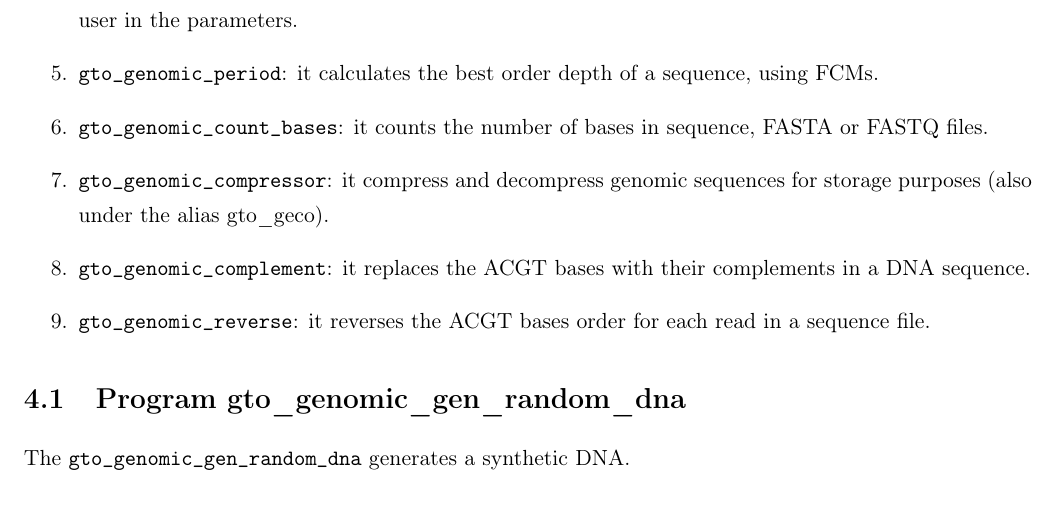
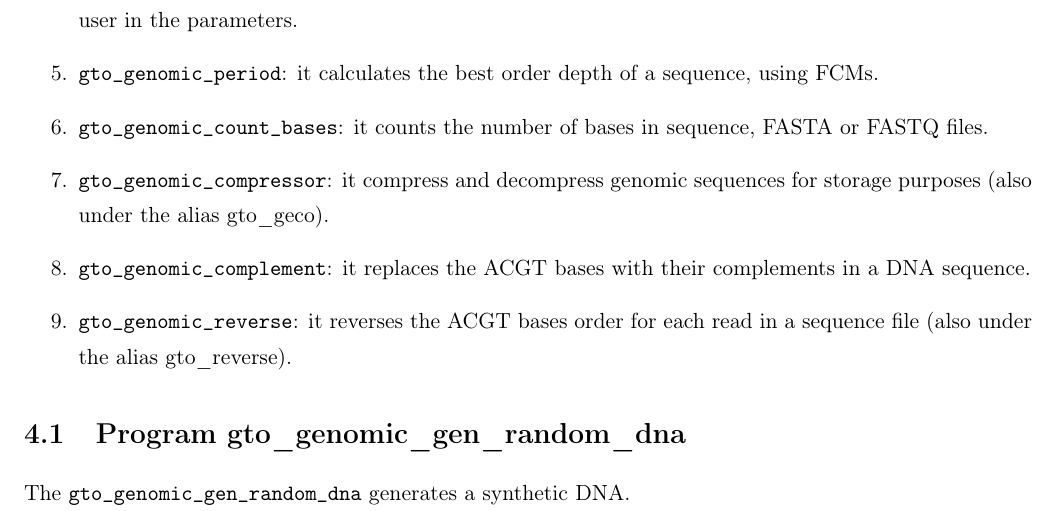
Before and after one commit to cobilab/gto, a LaTeX document (manual/manual.tex, which reads manual/sections/Genomic_sequence_tools/Genomic_sequence_tools.tex): part of page 60 of 101, cut so that both start at the same text. Compiled offline with pdfLaTeX.

Commit message:
Create alias for gto_reverse tool

```diff
--- a/manual/sections/Genomic_sequence_tools/Genomic_sequence_tools.tex
+++ b/manual/sections/Genomic_sequence_tools/Genomic_sequence_tools.tex
@@ -19,7 +19,7 @@ The Genomic Sequence subset works directly with the DNA sequences, without any s
 
 \item \texttt{gto\char`_genomic\char`_complement}: it replaces the ACGT bases with their complements in a DNA sequence.
 
-\item \texttt{gto\char`_genomic\char`_reverse}: it reverses the ACGT bases order for each read in a sequence file.
+\item \texttt{gto\char`_genomic\char`_reverse}: it reverses the ACGT bases order for each read in a sequence file (also under the alias gto\char`_reverse).
 
 \end{enumerate}
 
```
Also changed, not shown: manual/manual.pdf, src/Makefile, 1 other file.
